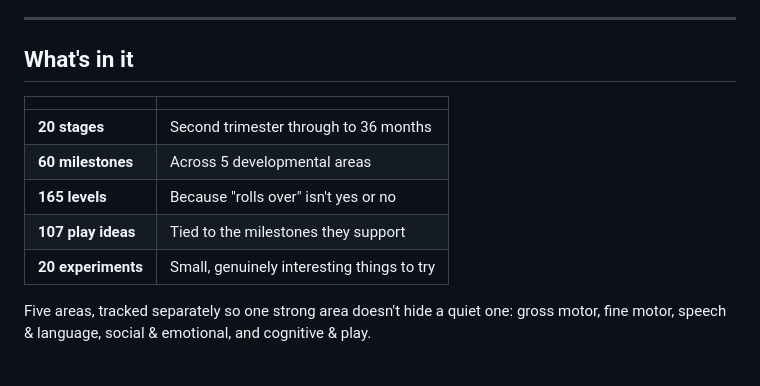
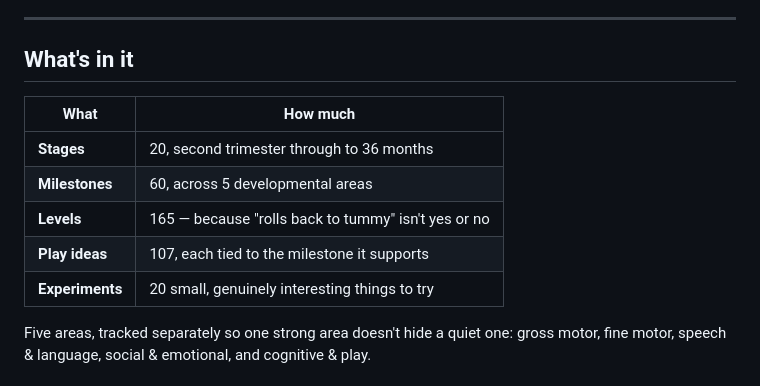
Before and after one commit to liamyardley/Little-Milestones, a Markdown page: README.md, the part around the change. Drawn GitHub-style.

Commit message:
Give the stats table real headers
Co-Authored-By: Claude Opus 5 <noreply@anthropic.com>

```diff
--- a/README.md
+++ b/README.md
@@ -43,13 +43,13 @@ builds the bond as much as it builds the skill.
 
 ## What's in it
 
-| | |
+| What | How much |
 |---|---|
-| **20 stages** | Second trimester through to 36 months |
-| **60 milestones** | Across 5 developmental areas |
-| **165 levels** | Because "rolls over" isn't yes or no |
-| **107 play ideas** | Tied to the milestones they support |
-| **20 experiments** | Small, genuinely interesting things to try |
+| **Stages** | 20, second trimester through to 36 months |
+| **Milestones** | 60, across 5 developmental areas |
+| **Levels** | 165 — because "rolls back to tummy" isn't yes or no |
+| **Play ideas** | 107, each tied to the milestone it supports |
+| **Experiments** | 20 small, genuinely interesting things to try |
 
 Five areas, tracked separately so one strong area doesn't hide a quiet one:
 gross motor, fine motor, speech & language, social & emotional, and cognitive
```
